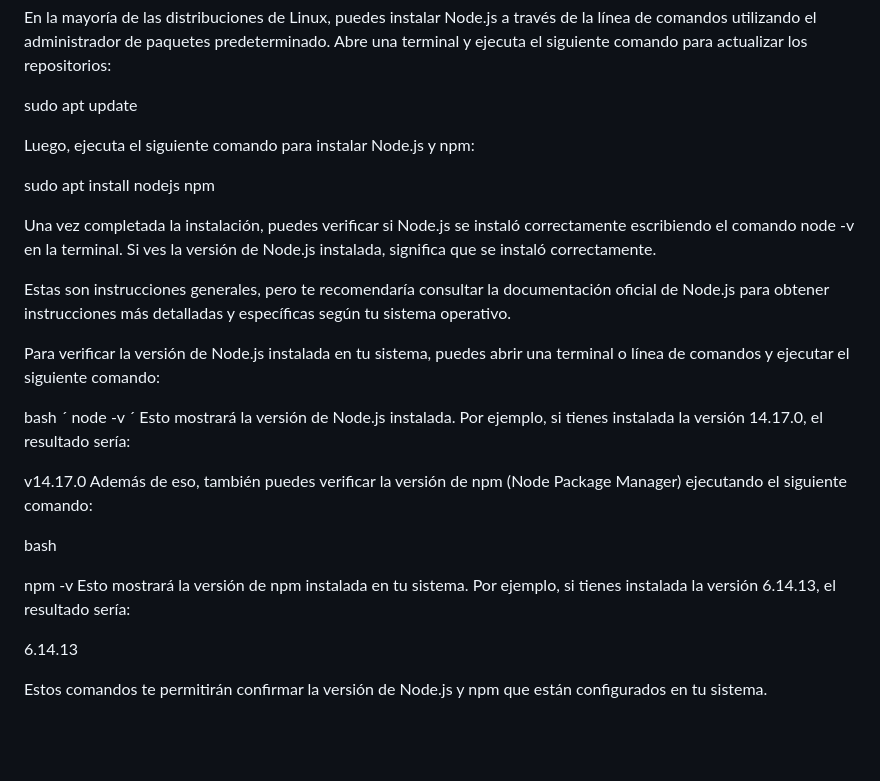
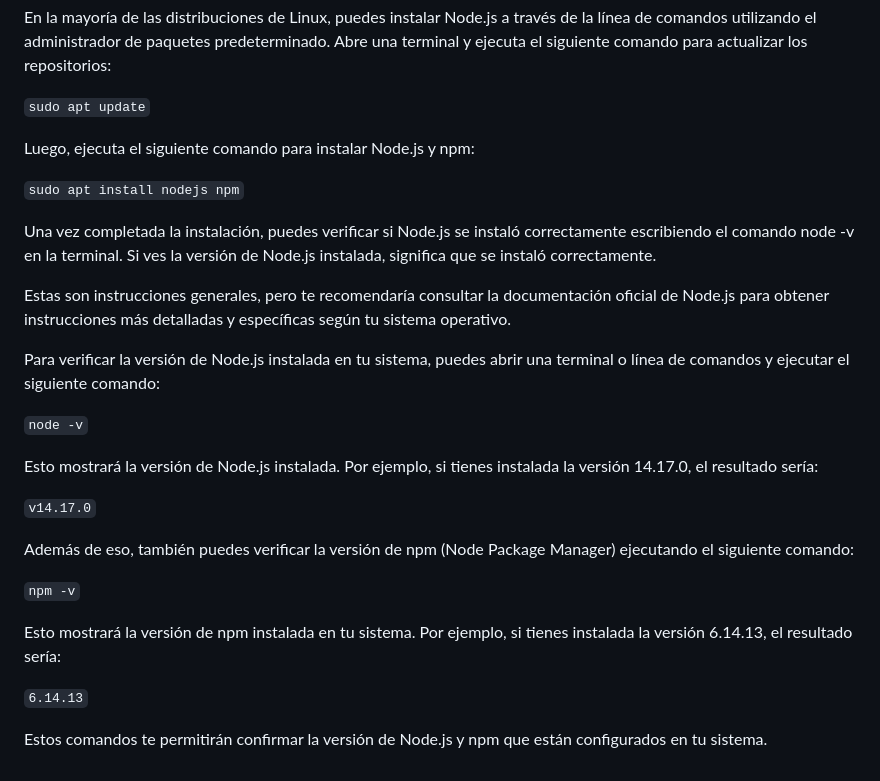
Before and after one commit to JonnySC/JavaScriptrip, a Markdown page: Nodejs-y-NPM.md, the part around the change. Rendered like a GitHub page; blank space fills up the shorter version.

Commit message:
Actualizacion

```diff
--- a/Nodejs-y-NPM.md
+++ b/Nodejs-y-NPM.md
@@ -40,11 +40,11 @@ Una vez completada la instalación, podrás verificar si Node.js se instaló cor
 En la mayoría de las distribuciones de Linux, puedes instalar Node.js a través de la línea de comandos utilizando el administrador de paquetes predeterminado.
 Abre una terminal y ejecuta el siguiente comando para actualizar los repositorios:
 
-sudo apt update
+` sudo apt update `
 
 Luego, ejecuta el siguiente comando para instalar Node.js y npm:
 
-sudo apt install nodejs npm
+` sudo apt install nodejs npm `
 
 Una vez completada la instalación, puedes verificar si Node.js se instaló correctamente escribiendo el comando node -v en la terminal. Si ves la versión de Node.js instalada, significa que se instaló correctamente.
 
@@ -53,22 +53,24 @@ Estas son instrucciones generales, pero te recomendaría consultar la documentac
 
 Para verificar la versión de Node.js instalada en tu sistema, puedes abrir una terminal o línea de comandos y ejecutar el siguiente comando:
 
-bash
-´
-node -v
-´
+
+
+` node -v `
+
 Esto mostrará la versión de Node.js instalada. Por ejemplo, si tienes instalada la versión 14.17.0, el resultado sería:
 
 
-v14.17.0
+` v14.17.0 `
+
 Además de eso, también puedes verificar la versión de npm (Node Package Manager) ejecutando el siguiente comando:
 
-bash
 
-npm -v
+
+` npm -v `
+
 Esto mostrará la versión de npm instalada en tu sistema. Por ejemplo, si tienes instalada la versión 6.14.13, el resultado sería:
 
 
-6.14.13
+` 6.14.13 `
 
 Estos comandos te permitirán confirmar la versión de Node.js y npm que están configurados en tu sistema.
```
